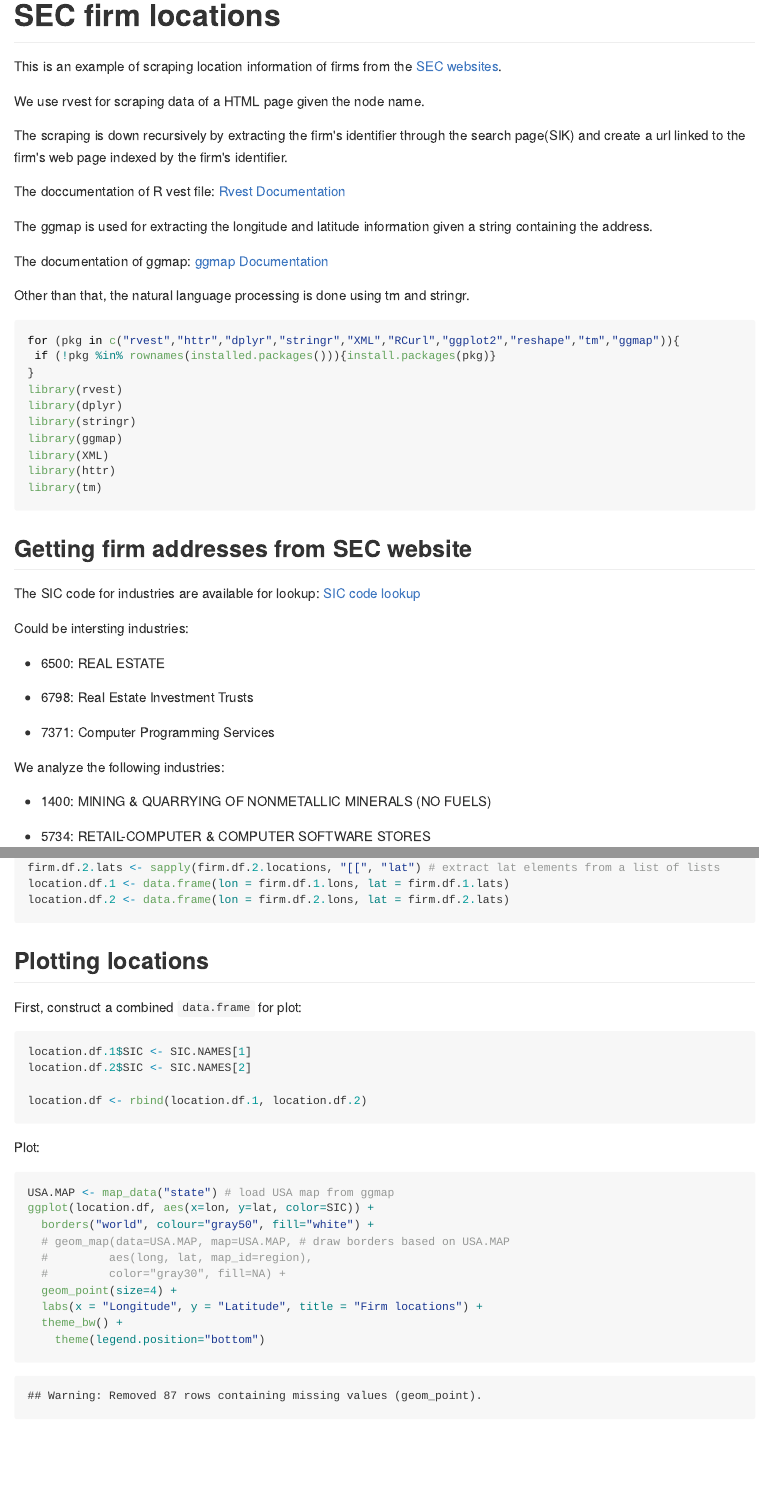
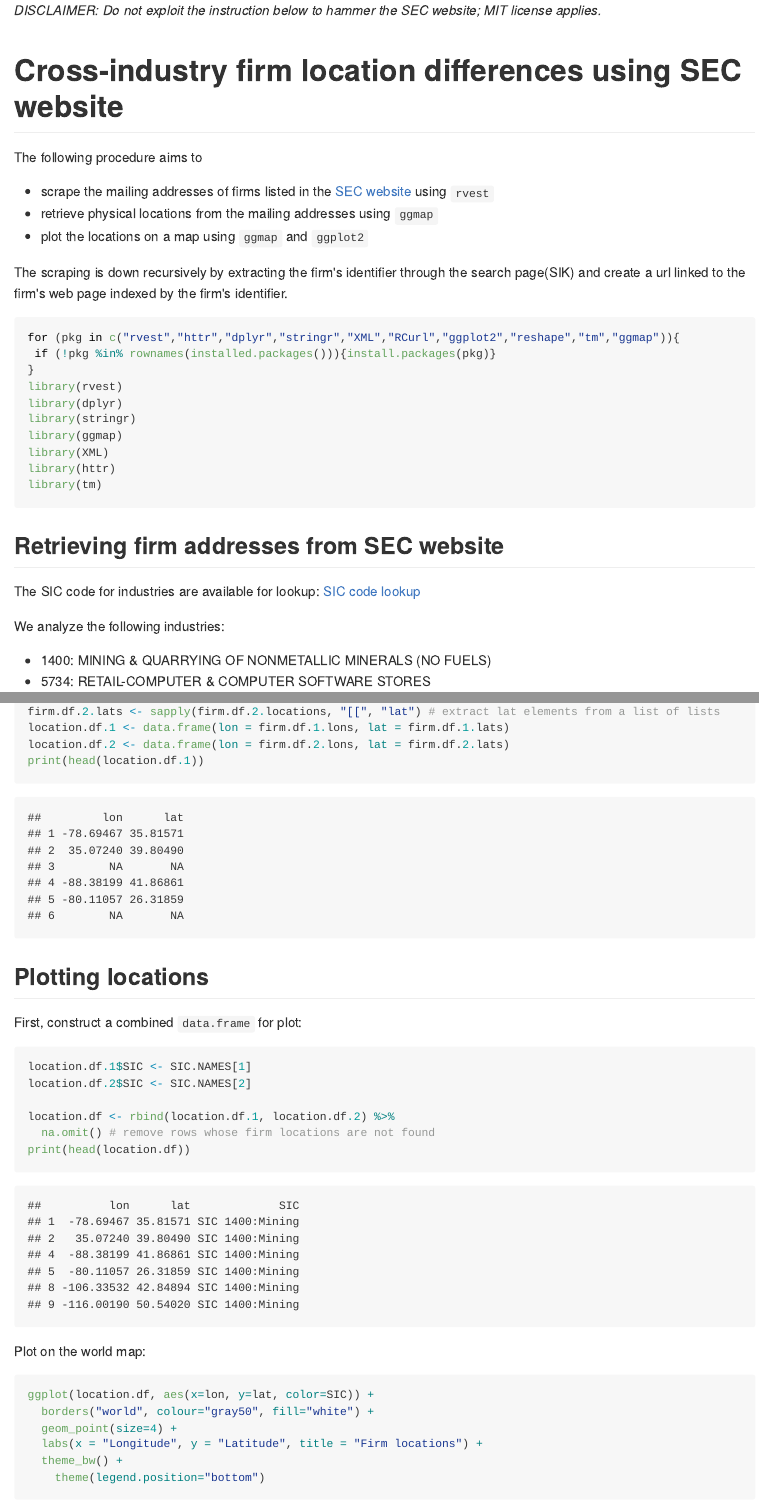
Before and after one commit to ubcecon/computing_and_datascience, an R Markdown document (R_sandbox/sec-location.Rmd): the page in a window 1100 px wide, from its top, and a second part further down, joined at a grey line. The pictures show the output file R_sandbox/sec-location.md that the author committed with the source, drawn offline in the style of GitHub.

Commit message:
Add US plot and more comments on clarity for sec-location.Rmd

````diff
--- a/R_sandbox/sec-location.Rmd
+++ b/R_sandbox/sec-location.Rmd
@@ -7,25 +7,20 @@ output:
   md_document:
     variant: markdown_github
 ---
-# SEC firm locations
+*DISCLAIMER: Do not exploit the instruction below to hammer the SEC website; MIT license applies.*
 
-This is an example of scraping location information of firms from the [SEC websites](https://www.sec.gov/edgar/searchedgar/companysearch.html).
+# Cross-industry firm location differences using SEC website
 
-We use rvest for scraping data of a HTML page given the node name.
+The following procedure aims to
+
+* scrape the mailing addresses of firms listed in the [SEC website](https://www.sec.gov/edgar/searchedgar/companysearch.html) using `rvest`
+* retrieve physical locations from the mailing addresses using `ggmap`
+* plot the locations on a map using `ggmap` and `ggplot2`
 
 The scraping is down recursively by extracting the firm's identifier through the search page(SIK) and create a url linked to the firm's web page indexed by the firm's identifier.
 
-The doccumentation of R vest file:
-[Rvest Documentation](https://cran.r-project.org/web/packages/rvest/rvest.pdf)
 
-
-The ggmap is used for extracting the longitude and latitude information given a string containing the address.
-
-The documentation of ggmap: [ggmap Documentation](https://cran.r-project.org/web/packages/ggmap/ggmap.pdf)
-
-Other than that, the natural language processing is done using tm and stringr.
-
-```{r setup, include=TRUE,message=FALSE}
+```{r setup, include=TRUE, message=FALSE, warning=FALSE}
 for (pkg in c("rvest","httr","dplyr","stringr","XML","RCurl","ggplot2","reshape","tm","ggmap")){
  if (!pkg %in% rownames(installed.packages())){install.packages(pkg)}
 }
@@ -38,17 +33,9 @@ library(httr)
 library(tm)
 ```
 
-## Getting firm addresses from SEC website
+## Retrieving firm addresses from SEC website
 
 The SIC code for industries are available for lookup: [SIC code lookup](https://www.sec.gov/info/edgar/siccodes.htm)
-
-Could be intersting industries:
-
-* 6500: REAL ESTATE
-
-* 6798: Real Estate Investment Trusts
-
-* 7371: Computer Programming Services
 
 We analyze the following industries:
 
@@ -157,8 +145,8 @@
 firm.df.2.lats <- sapply(firm.df.2.locations, "[[", "lat") # extract lat elements from a list of lists
 location.df.1 <- data.frame(lon = firm.df.1.lons, lat = firm.df.1.lats)
 location.df.2 <- data.frame(lon = firm.df.2.lons, lat = firm.df.2.lats)
+print(head(location.df.1))
 ```
-
 
 ## Plotting locations
 First, construct a combined `data.frame` for plot:
@@ -167,17 +155,17 @@ First, construct a combined `data.frame` for plot:
 location.df.1$SIC <- SIC.NAMES[1]
 location.df.2$SIC <- SIC.NAMES[2]
 
-location.df <- rbind(location.df.1, location.df.2)
+location.df <- rbind(location.df.1, location.df.2) %>%
+  na.omit() # remove rows whose firm locations are not found
+print(head(location.df))
 ```
 
-Plot:
-```{r plot-locations}
-USA.MAP <- map_data("state") # load USA map from ggmap
+
+
+Plot on the world map:
+```{r plot-locations-world, warning=FALSE}
 ggplot(location.df, aes(x=lon, y=lat, color=SIC)) +
   borders("world", colour="gray50", fill="white") +
-  # geom_map(data=USA.MAP, map=USA.MAP, # draw borders based on USA.MAP
-  #         aes(long, lat, map_id=region),
-  #         color="gray30", fill=NA) +
   geom_point(size=4) +
   labs(x = "Longitude", y = "Latitude", title = "Firm locations") +
   theme_bw() +
````
Also changed, not shown: R_sandbox/sec-location.md, R_sandbox/sec-location.Rmd (31 more changed lines), 3 other files.
